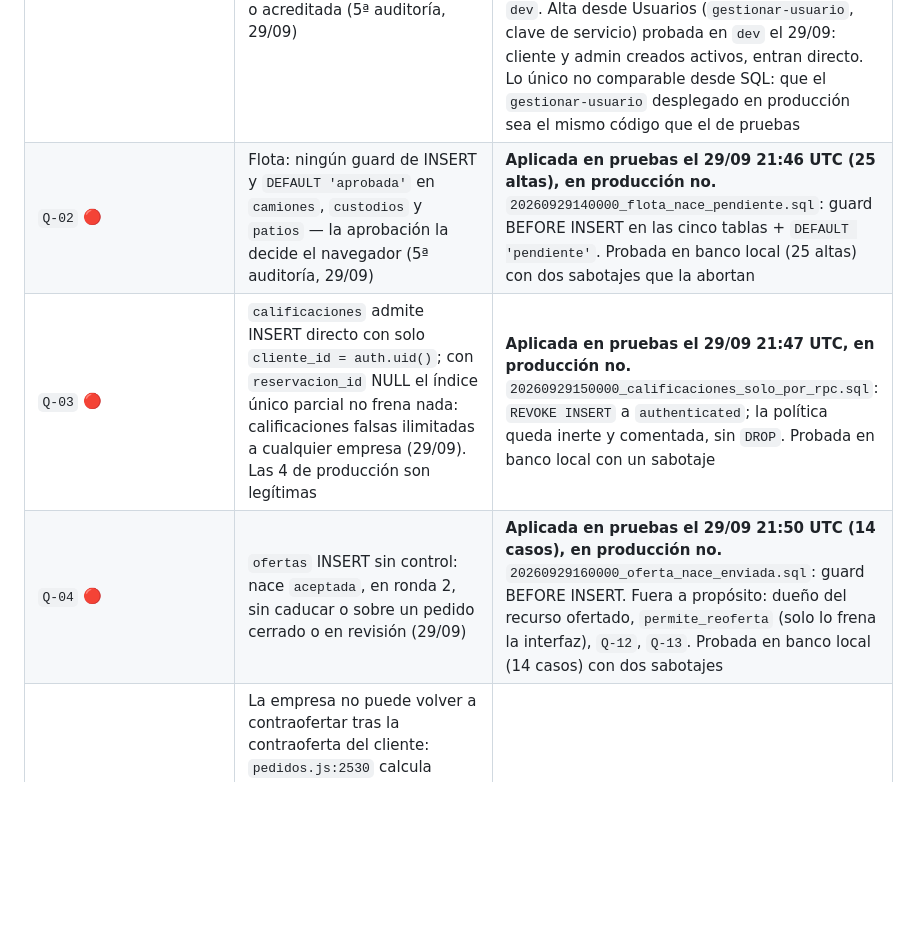
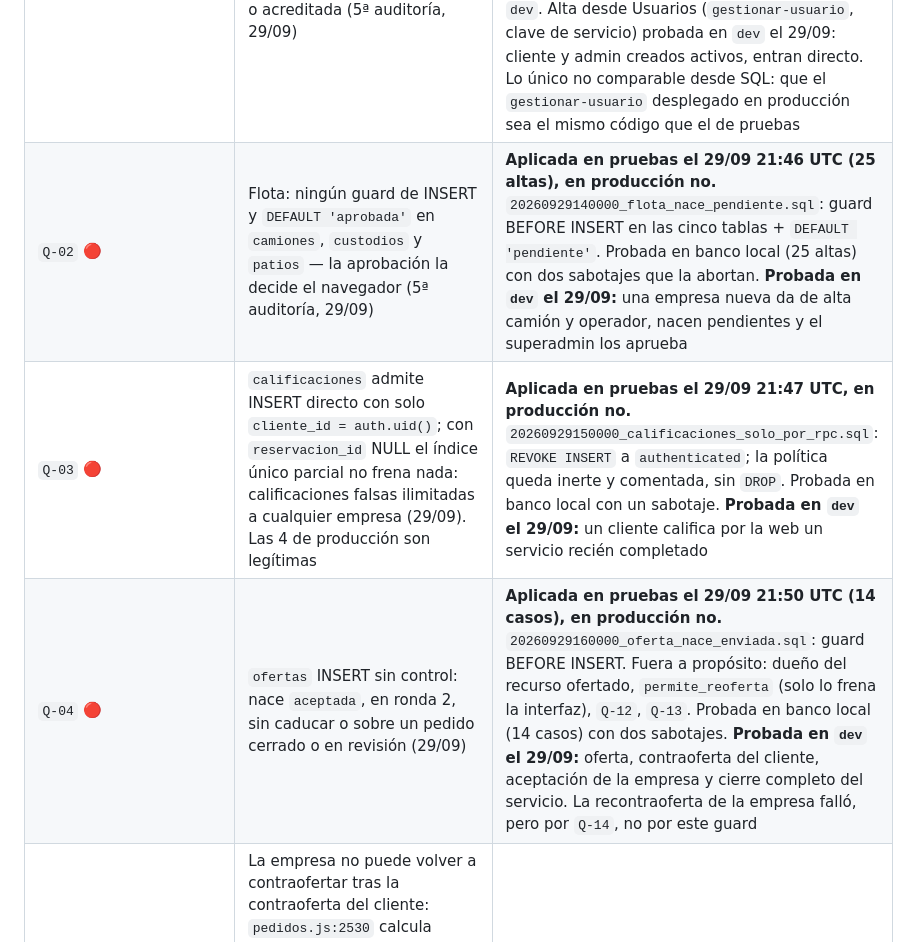
Before and after one commit to papelezz-cpu/Flotaapp, a Markdown page: docs/AUDITORIA.md, the part around the change. Rendered like a GitHub page; blank space fills up the shorter version.

Commit message:
Q-02, Q-03, Q-04: probadas en dev con el flujo completo
Co-Authored-By: Claude Opus 5.5 <noreply@anthropic.com>

```diff
--- a/docs/AUDITORIA.md
+++ b/docs/AUDITORIA.md
@@ -234,9 +234,9 @@ pentest lo puso en cuarto lugar de su orden de corrección con la nota de que
 | Id | Qué | Estado medido |
 |---|---|---|
 | `Q-01` 🔴 | `perfiles` no tenía guard de INSERT: la política solo exige `auth.uid() = user_id`, así que una cuenta sin perfil podía crearse el suyo como `superadmin`, activa, verificada o acreditada (5ª auditoría, 29/09) | **Cerrado el 29/09.** `20260929130000_perfiles_guard_de_alta.sql`: `trg_guard_perfil_insert` protege al nacer las columnas de `guard_perfil_self_update`. Pruebas 18:25 UTC, producción 19:08 UTC; el bloque (12 altas como `authenticated`, 1 como `service_role`, y los supuestos del catálogo) pasó en las dos. Sin réplica previa por decisión del usuario: se compararon solo sus dependencias (idénticas, sello 29/09). Registro real probado en `dev`. Alta desde Usuarios (`gestionar-usuario`, clave de servicio) probada en `dev` el 29/09: cliente y admin creados activos, entran directo. Lo único no comparable desde SQL: que el `gestionar-usuario` desplegado en producción sea el mismo código que el de pruebas |
-| `Q-02` 🔴 | Flota: ningún guard de INSERT y `DEFAULT 'aprobada'` en `camiones`, `custodios` y `patios` — la aprobación la decide el navegador (5ª auditoría, 29/09) | **Aplicada en pruebas el 29/09 21:46 UTC (25 altas), en producción no.** `20260929140000_flota_nace_pendiente.sql`: guard BEFORE INSERT en las cinco tablas + `DEFAULT 'pendiente'`. Probada en banco local (25 altas) con dos sabotajes que la abortan |
-| `Q-03` 🔴 | `calificaciones` admite INSERT directo con solo `cliente_id = auth.uid()`; con `reservacion_id` NULL el índice único parcial no frena nada: calificaciones falsas ilimitadas a cualquier empresa (29/09). Las 4 de producción son legítimas | **Aplicada en pruebas el 29/09 21:47 UTC, en producción no.** `20260929150000_calificaciones_solo_por_rpc.sql`: `REVOKE INSERT` a `authenticated`; la política queda inerte y comentada, sin `DROP`. Probada en banco local con un sabotaje |
-| `Q-04` 🔴 | `ofertas` INSERT sin control: nace `aceptada`, en ronda 2, sin caducar o sobre un pedido cerrado o en revisión (29/09) | **Aplicada en pruebas el 29/09 21:50 UTC (14 casos), en producción no.** `20260929160000_oferta_nace_enviada.sql`: guard BEFORE INSERT. Fuera a propósito: dueño del recurso ofertado, `permite_reoferta` (solo lo frena la interfaz), `Q-12`, `Q-13`. Probada en banco local (14 casos) con dos sabotajes |
+| `Q-02` 🔴 | Flota: ningún guard de INSERT y `DEFAULT 'aprobada'` en `camiones`, `custodios` y `patios` — la aprobación la decide el navegador (5ª auditoría, 29/09) | **Aplicada en pruebas el 29/09 21:46 UTC (25 altas), en producción no.** `20260929140000_flota_nace_pendiente.sql`: guard BEFORE INSERT en las cinco tablas + `DEFAULT 'pendiente'`. Probada en banco local (25 altas) con dos sabotajes que la abortan. **Probada en `dev` el 29/09:** una empresa nueva da de alta camión y operador, nacen pendientes y el superadmin los aprueba |
+| `Q-03` 🔴 | `calificaciones` admite INSERT directo con solo `cliente_id = auth.uid()`; con `reservacion_id` NULL el índice único parcial no frena nada: calificaciones falsas ilimitadas a cualquier empresa (29/09). Las 4 de producción son legítimas | **Aplicada en pruebas el 29/09 21:47 UTC, en producción no.** `20260929150000_calificaciones_solo_por_rpc.sql`: `REVOKE INSERT` a `authenticated`; la política queda inerte y comentada, sin `DROP`. Probada en banco local con un sabotaje. **Probada en `dev` el 29/09:** un cliente califica por la web un servicio recién completado |
+| `Q-04` 🔴 | `ofertas` INSERT sin control: nace `aceptada`, en ronda 2, sin caducar o sobre un pedido cerrado o en revisión (29/09) | **Aplicada en pruebas el 29/09 21:50 UTC (14 casos), en producción no.** `20260929160000_oferta_nace_enviada.sql`: guard BEFORE INSERT. Fuera a propósito: dueño del recurso ofertado, `permite_reoferta` (solo lo frena la interfaz), `Q-12`, `Q-13`. Probada en banco local (14 casos) con dos sabotajes. **Probada en `dev` el 29/09:** oferta, contraoferta del cliente, aceptación de la empresa y cierre completo del servicio. La recontraoferta de la empresa falló, pero por `Q-14`, no por este guard |
 | `Q-14` 🟡 | La empresa no puede volver a contraofertar tras la contraoferta del cliente: `pedidos.js:2530` calcula ronda 3 y `ofertas_ronda_check` admite 1 o 2. El botón existe desde el 17/08 y falla siempre, también en producción (medido en `dev` el 29/09 probando Q-04; es un UPDATE, no lo causa el guard de INSERT) | **Abierto, pendiente de decisión:** ocultar el botón en ronda 2 (el «máximo 2 rondas» documentado) o ampliar el CHECK. Consultar a quien lo añadió |
 | `H-17` | 1 índice redundante (`idx_pedidos_fecha`) y 2 incoherentes con sus hermanos (`idx_lavados_pendientes`, `idx_operadores_pendientes`) | **Abierto.** Los tres siguen igual que el 14/09. El `DROP` se condicionó a leer `pg_stat_user_indexes`, que sigue sin leerse; alinear los dos no depende de ese dato |
 | `H-18` (mitad) | Dinero con dos tipos: catálogo `numeric(14,2)`, flujo `numeric` sin escala | **Abierto, y estaba dado por cerrado.** Medido: `precio_cliente`, `precio_oferta`, `contra_precio`, `precio_acordado` y `pagos.monto` siguen sin escala. El `CHECK` de `aprobacion_cuenta` sí se puso |
```
